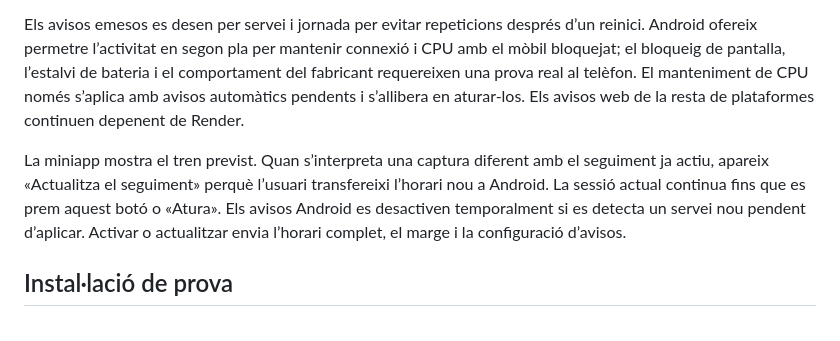
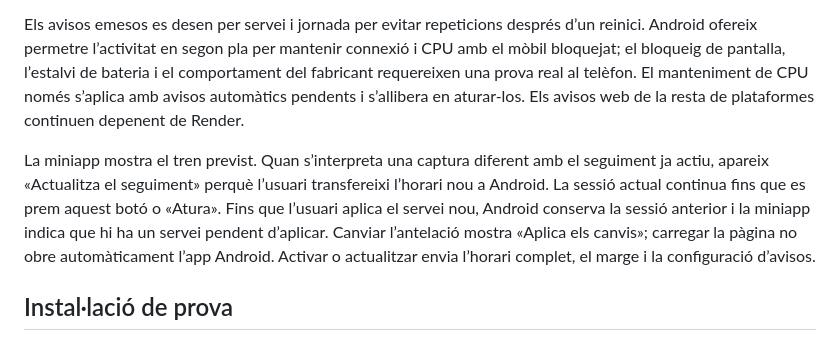
Before and after one commit to roberfernandez/tmb-agent, a Markdown page: android-overlay/README.md, the part around the change. GitHub-like rendering.

Commit message:
Clarify explicit service and alert configuration handoff [skip ci]

```diff
--- a/android-overlay/README.md
+++ b/android-overlay/README.md
@@ -20,7 +20,7 @@ Des de la versió 0.14.15, Android també calcula els avisos al dispositiu. Amb
 
 Els avisos emesos es desen per servei i jornada per evitar repeticions després d’un reinici. Android ofereix permetre l’activitat en segon pla per mantenir connexió i CPU amb el mòbil bloquejat; el bloqueig de pantalla, l’estalvi de bateria i el comportament del fabricant requereixen una prova real al telèfon. El manteniment de CPU només s’aplica amb avisos automàtics pendents i s’allibera en aturar-los. Els avisos web de la resta de plataformes continuen depenent de Render.
 
-La miniapp mostra el tren previst. Quan s’interpreta una captura diferent amb el seguiment ja actiu, apareix «Actualitza el seguiment» perquè l’usuari transfereixi l’horari nou a Android. La sessió actual continua fins que es prem aquest botó o «Atura». Els avisos Android es desactiven temporalment si es detecta un servei nou pendent d’aplicar. Activar o actualitzar envia l’horari complet, el marge i la configuració d’avisos.
+La miniapp mostra el tren previst. Quan s’interpreta una captura diferent amb el seguiment ja actiu, apareix «Actualitza el seguiment» perquè l’usuari transfereixi l’horari nou a Android. La sessió actual continua fins que es prem aquest botó o «Atura». Fins que l’usuari aplica el servei nou, Android conserva la sessió anterior i la miniapp indica que hi ha un servei pendent d’aplicar. Canviar l’antelació mostra «Aplica els canvis»; carregar la pàgina no obre automàticament l’app Android. Activar o actualitzar envia l’horari complet, el marge i la configuració d’avisos.
 
 ## Instal·lació de prova
 
```
